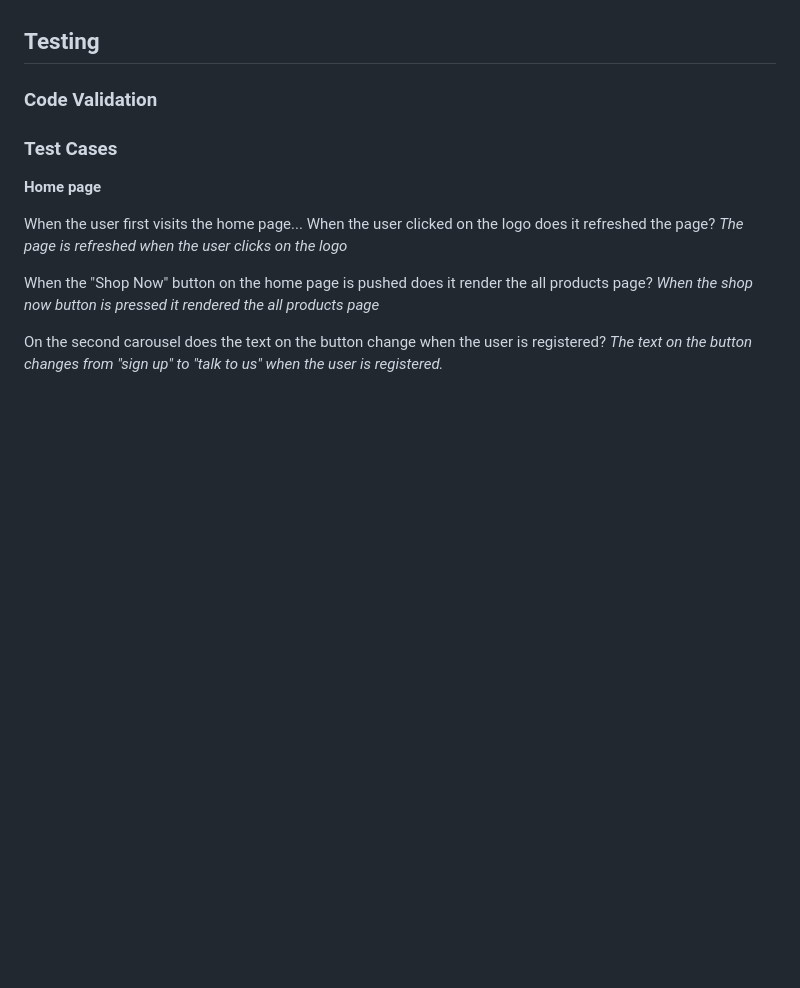
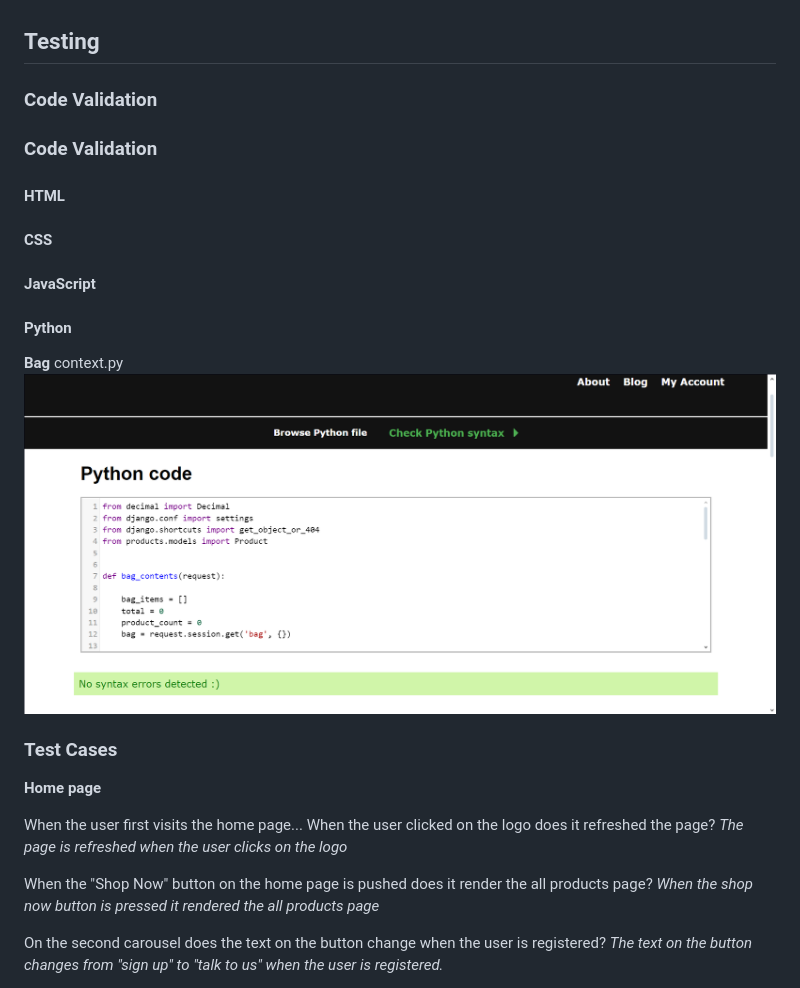
Before and after one commit to 2ndborn/shift, a Markdown page: README.md, the part around the change. Rendered like a GitHub page; pictures changed too: media/bag.context.png (added); blank space fills up the shorter version.

Commit message:
updated the readme doc

```diff
--- a/README.md
+++ b/README.md
@@ -136,6 +136,13 @@ To generate an income from subscriptions and products.
 
 ## Testing
 ### Code Validation
+### Code Validation
+#### HTML
+#### CSS
+#### JavaScript
+#### Python
+**Bag**
+context.py![Bag](/media/bag.context.png)
 ### Test Cases
 **Home page**
 
```
Also changed, not shown: home/basket.png (deleted).
